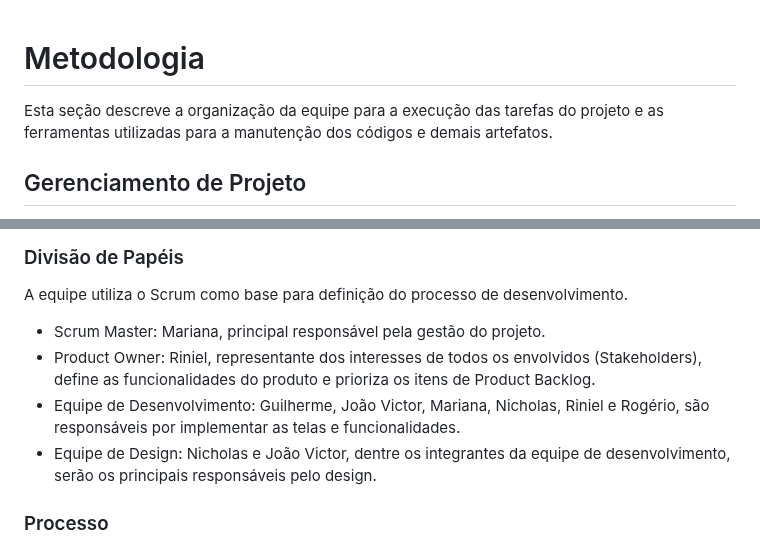
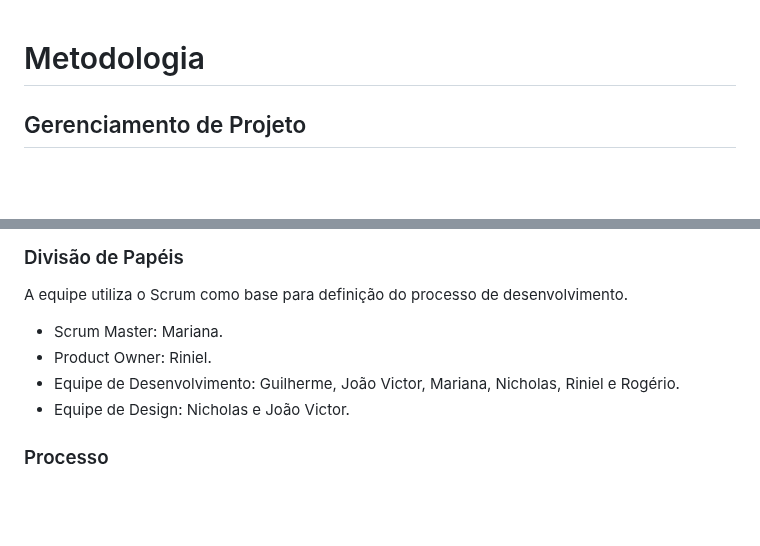
Before and after one commit to ICEI-PUC-Minas-PMV-ADS/ADS-EIXO-1-MARCAE, a Markdown page: documentos/03-Metodologia.md, 2 parts joined by grey strips. Rendered like a GitHub page; blank space fills up the shorter version.

```diff
--- a/documentos/03-Metodologia.md
+++ b/documentos/03-Metodologia.md
@@ -1,8 +1,5 @@
 
 # Metodologia
-
-Esta seção descreve a organização da equipe para a execução das tarefas do projeto e as ferramentas utilizadas para a manutenção dos códigos e demais artefatos.
-
 
 ## Gerenciamento de Projeto
 A metodologia ágil escolhida para o desenvolvimento deste projeto foi o SCRUM, pois como citam Amaral, Fleury e Isoni (2019, p. 68), seus benefícios são a
@@ -12,10 +9,10 @@ A metodologia ágil escolhida para o desenvolvimento deste projeto foi o SCRUM,
 ### Divisão de Papéis
 
 A equipe utiliza o Scrum como base para definição do processo de desenvolvimento.
-- Scrum Master: Mariana, principal responsável pela gestão do projeto.
-- Product Owner: Riniel, representante dos interesses de todos os envolvidos (Stakeholders), define as funcionalidades do produto e prioriza os itens de Product Backlog.
-- Equipe de Desenvolvimento: Guilherme, João Victor, Mariana, Nicholas, Riniel e Rogério, são responsáveis por implementar as telas e funcionalidades.
-- Equipe de Design: Nicholas e João Victor, dentre os integrantes da equipe de desenvolvimento, serão os principais responsáveis pelo design.
+- Scrum Master: Mariana.
+- Product Owner: Riniel.
+- Equipe de Desenvolvimento: Guilherme, João Victor, Mariana, Nicholas, Riniel e Rogério.
+- Equipe de Design: Nicholas e João Victor.
 
 ### Processo
 
```
